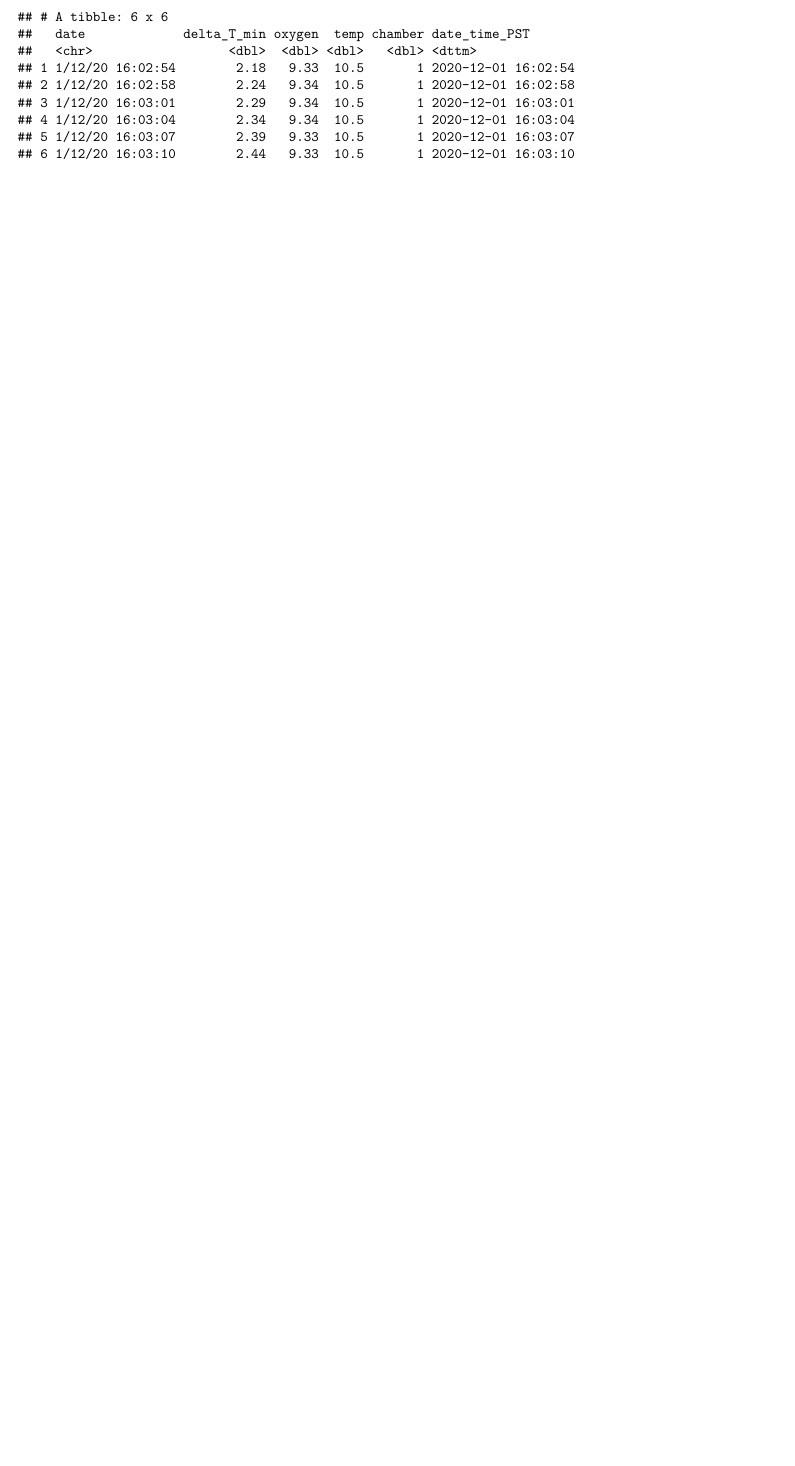
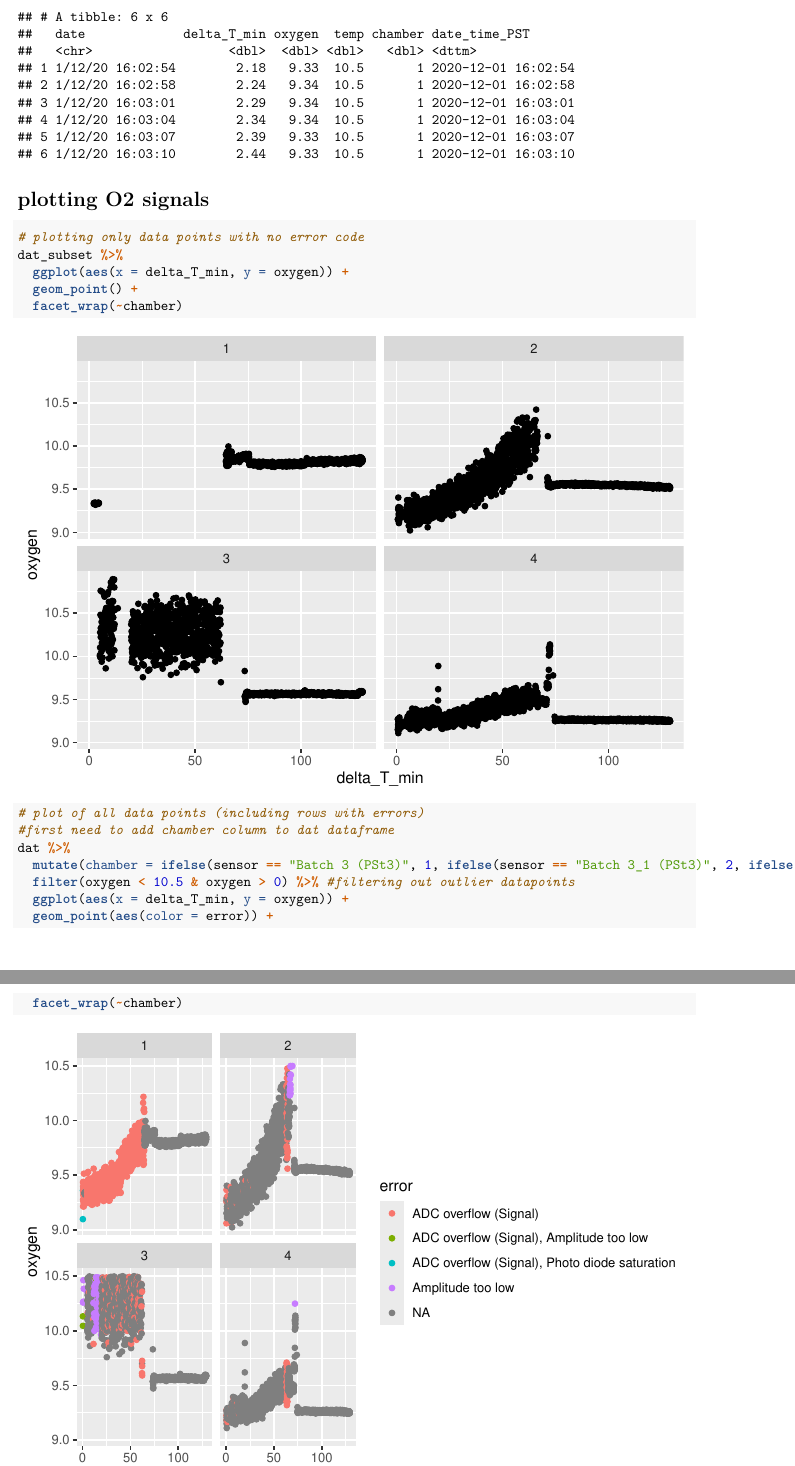
Before and after one commit to nframmy/tahoe_lab_inc_analysis, an R Markdown document (scripts/201201_sugarpoint_inc.Rmd): part of page 3 of 3 before the commit and two parts of pages 3 and 4 of 4 after it, the two joined at a grey line, cut so that both start at the same text, the shorter picture padded with empty space. Rendered offline with R 4.5, knitr and Pandoc, then LaTeX, with nearby package versions.

Commit message:
added plots of 02 signals in chambers

````diff
--- a/scripts/201201_sugarpoint_inc.Rmd
+++ b/scripts/201201_sugarpoint_inc.Rmd
@@ -35,3 +35,20 @@ dat_subset$date_time_PST <- dmy_hms(dat_subset$date, tz = "America/Los_Angeles")
 head(dat_subset)
 
 ```
+
+# plotting O2 signals
+```{r}
+# plotting only data points with no error code
+dat_subset %>%
+  ggplot(aes(x = delta_T_min, y = oxygen)) +
+  geom_point() +
+  facet_wrap(~chamber)
+
+# plot of all data points (including rows with errors)
+#first need to add chamber column to dat dataframe
+dat %>%
+  mutate(chamber = ifelse(sensor == "Batch 3 (PSt3)", 1, ifelse(sensor == "Batch 3_1 (PSt3)", 2, ifelse(sensor == "Batch 3_2 (PSt3)", 3, 4)))) %>%
+  filter(oxygen < 10.5 & oxygen > 0) %>% #filtering out outlier datapoints
+  ggplot(aes(x = delta_T_min, y = oxygen)) +
+  geom_point(aes(color = error)) +
+  facet_wrap(~chamber)
````
Also changed, not shown: scripts/201201_sugarpoint_inc.Rmd (7 more changed lines).
